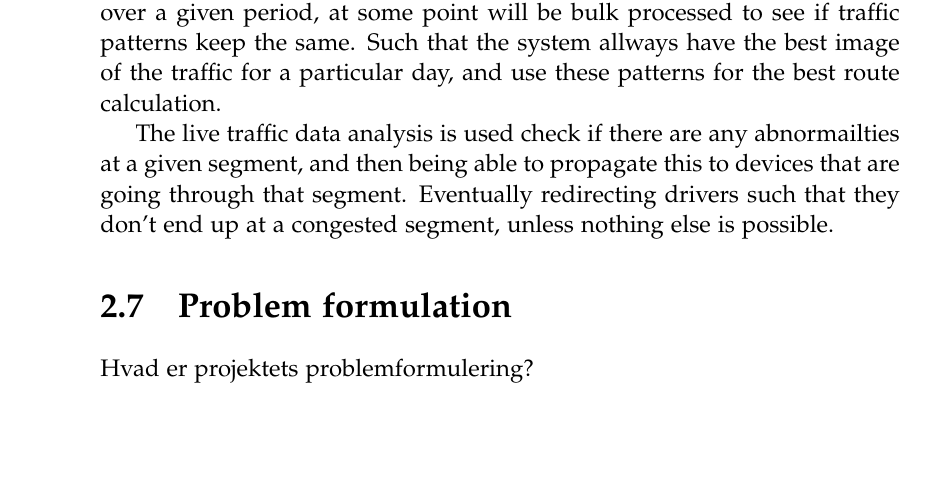
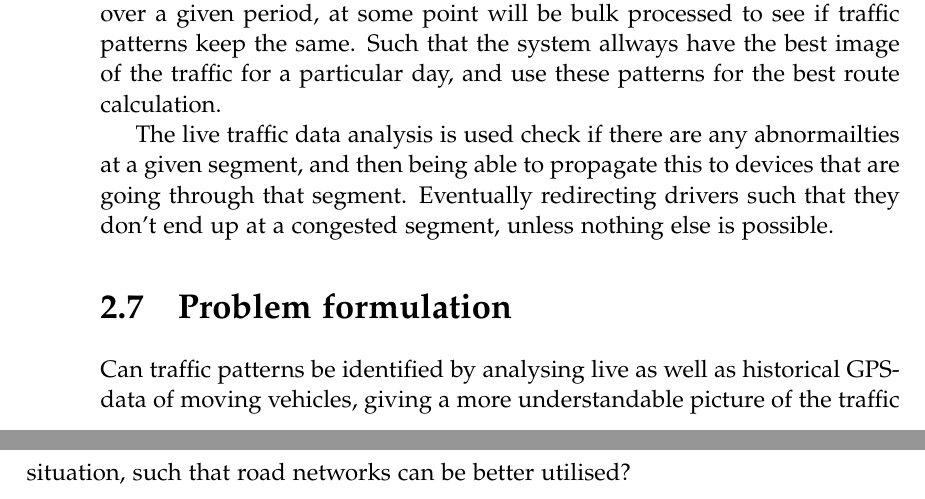
Before and after one commit to MortenRP/P5, a LaTeX thesis (report/master.tex, which reads report/sections/problem-formulation.tex): part of page 18 of 27 before the commit and two parts of pages 18 and 19 of 29 after it, the two joined at a grey line, cut so that both start at the same text, the shorter picture padded with empty space. Compiled offline with pdfLaTeX.

Commit message:
problem formulation draft.

```diff
--- a/report/sections/problem-formulation.tex
+++ b/report/sections/problem-formulation.tex
@@ -1,2 +1,2 @@
 \section{Problem formulation}
-Hvad er projektets problemformulering?
+Can traffic patterns be identified by analysing live as well as historical GPS-data of moving vehicles, giving a more understandable picture of the traffic situation, such that road networks can be better utilised?
```
